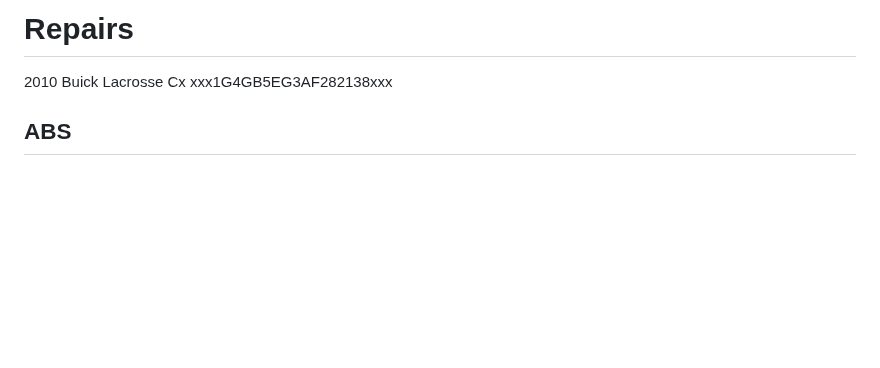
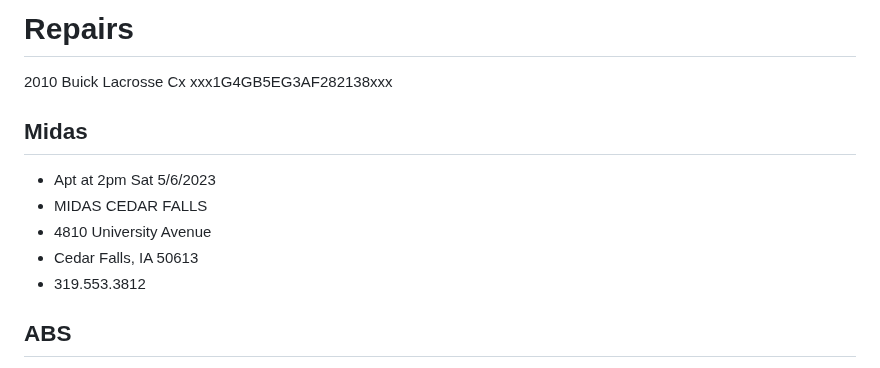
Before and after one commit to christrees/blog, a Markdown page: fix/2010BuickLaCrosse.md, the part around one of its changes. Drawn GitHub-style; blank space fills up the shorter version.

```diff
--- a/fix/2010BuickLaCrosse.md
+++ b/fix/2010BuickLaCrosse.md
@@ -1,5 +1,12 @@
 # Repairs
 2010 Buick Lacrosse Cx xxx1G4GB5EG3AF282138xxx
+
+## Midas
+- Apt at 2pm Sat 5/6/2023
+- MIDAS CEDAR FALLS
+- 4810 University Avenue
+- Cedar Falls, IA 50613
+- 319.553.3812
 
 ## ABS
 - [a1 auto abs](https://www.youtube.com/watch?v=W6Yu6yKyTyI)
```
Also changed, not shown: other parts of fix/2010BuickLaCrosse.md (+5 -0 lines).
